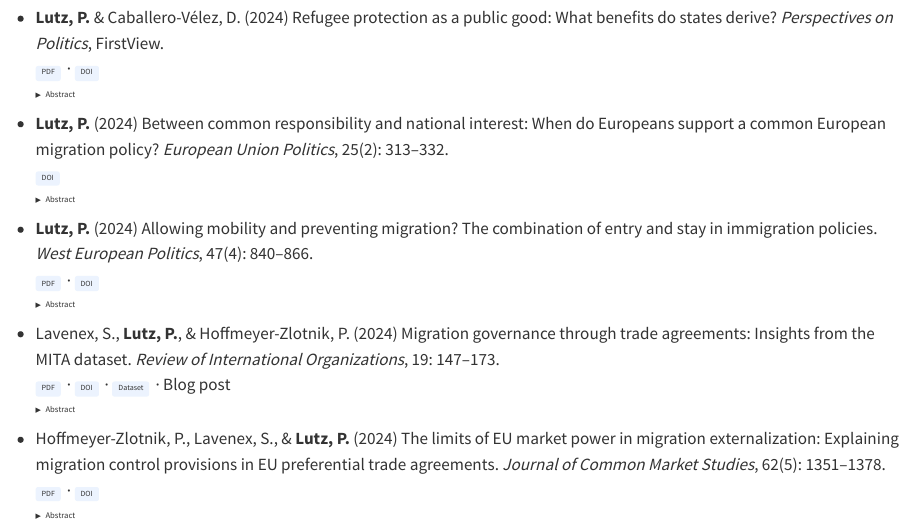
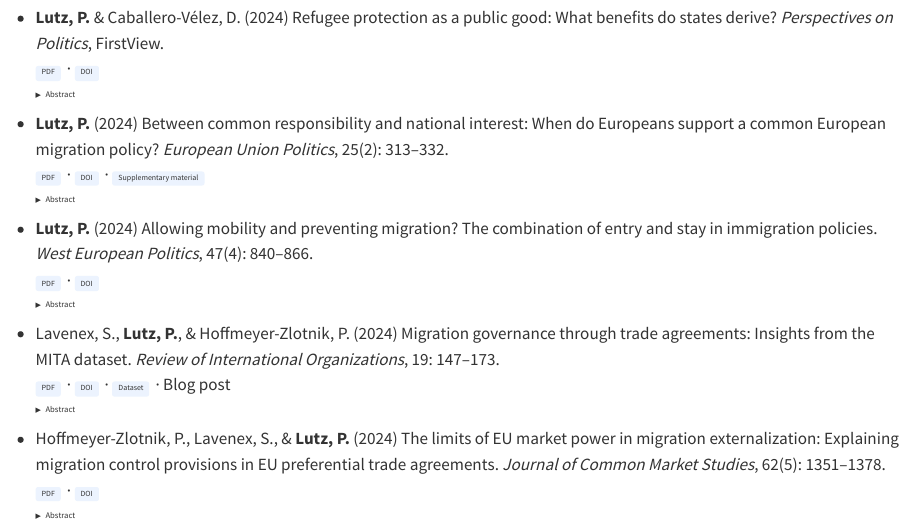
Before and after one commit to philipplutz/website, a Quarto document (publications.qmd): the page in a window 1100 px wide, from 1120 px down. Rendered offline with R 4.5, knitr and Pandoc in place of Quarto, with nearby package versions.

Commit message:
Update publications.qmd

```diff
--- a/publications.qmd
+++ b/publications.qmd
@@ -68,7 +68,7 @@ Many citizens in liberal democracies are concerned about immigration and its imp
 While a growing number of refugees is in need of humanitarian protection, most states are reluctant to admit them. For more than two decades, scholars have thought to understand this intricate challenge of international governance through the prism of collective action theory and the concept of refugee protection as an international public good. However, the specific benefits that states gain from refugee protection and that are assumed to constitute the public good remain surprisingly vague and under-specified. In this Reflection, we make three contributions to address this issue. First, we take stock of the literature and assess the evolution of the collective action theory in asylum governance. Second, we identify and conceptualize legitimacy, security, reputation, and development as four types of benefits that states derive from refugee protection. Third, we discuss the limitations of the dominant rational-choice approach and contend that the nature of refugee protection in the international realm is the product of international and domestic politics based on the contestation of interests and norms. These insights result in a series of recommendations for future research of refugee protection as a collective action problem.
   </details>
 - **Lutz, P.** (2024) Between common responsibility and national interest: When do Europeans support a common European migration policy? *European Union Politics*, 25(2): 313–332.
-[DOI](https://doi.org/10.1177/14651165241226721){.pub-btn}
+[PDF](lutz2024EUP.pdf){.pub-btn} · [DOI](https://doi.org/10.1177/14651165241226721){.pub-btn} · [Supplementary material](lutz2024_EUP_appendix){.pub-btn}
 <details>
     <summary>Abstract</summary>
 The European Union has progressively communitarised its migration policy. The formation of public support for this integration of a core state power presents an intricate puzzle. On the one hand, immigration is part and parcel of the conflict around the opening and closing of nation states, and thereby mobilises nativist views and Euroscepticism. On the other hand, the European Union may serve as a shield against external threats such as uncontrolled immigration. This article sheds light on this conundrum by examining how refugee arrivals affect public support for a common European migration policy across 28 European Union member states between 1992 and 2021. The results lend support to a post-functionalist logic of an identitarian backlash against integration and a collective action logic of instrumental solidarity in line with national interests.
```
